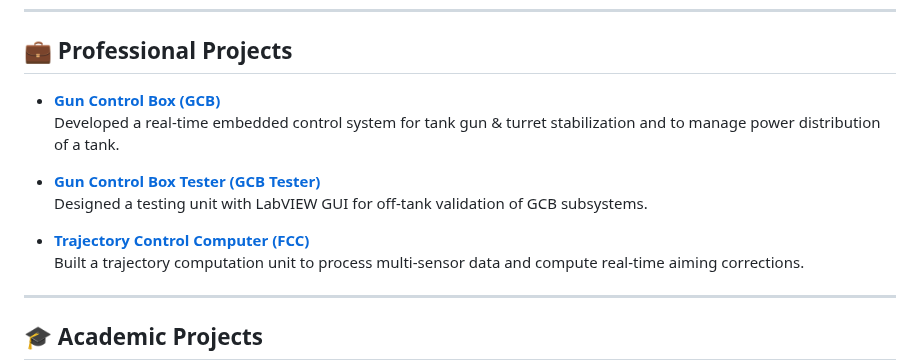
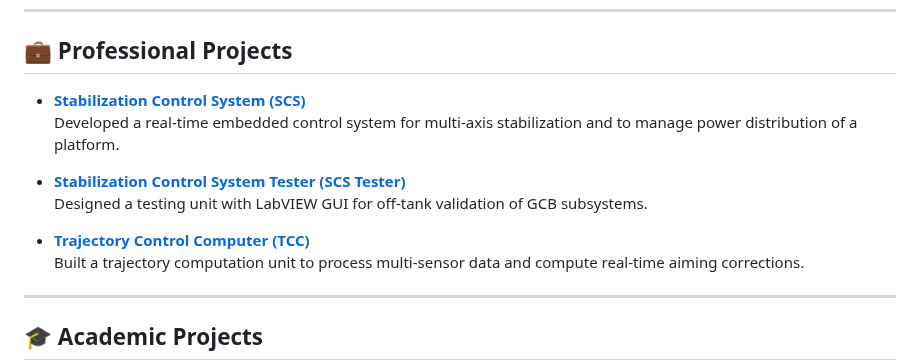
Before and after one commit to huzaifazahid888/huzaifazahid888.github.io, a Markdown page: README.md, the part around the change. Rendered like a GitHub page.

```diff
--- a/README.md
+++ b/README.md
@@ -17,13 +17,13 @@ My passion lies in the intersection of **embedded control**, **robotics**, and *
 
 ## 💼 Professional Projects
 
-- [**Gun Control Box (GCB)**](https://github.com/HUZAIFA0022/GCB)
-  Developed a real-time embedded control system for tank gun & turret stabilization and to manage power distribution of a tank.
+- [**Stabilization Control System (SCS)**](https://github.com/HUZAIFA0022/GCB)
+  Developed a real-time embedded control system for multi-axis stabilization and to manage power distribution of a platform.
 
-- [**Gun Control Box Tester (GCB Tester)**](https://github.com/HUZAIFA0022/GCB-Tester)
+- [**Stabilization Control System Tester (SCS Tester)**](https://github.com/HUZAIFA0022/GCB-Tester)
   Designed a testing unit with LabVIEW GUI for off-tank validation of GCB subsystems.
 
-- [**Trajectory Control Computer (FCC)**](https://github.com/HUZAIFA0022/FCS)
+- [**Trajectory Control Computer (TCC)**](https://github.com/HUZAIFA0022/FCS)
   Built a trajectory computation unit to process multi-sensor data and compute real-time aiming corrections.
 
 ---
```
